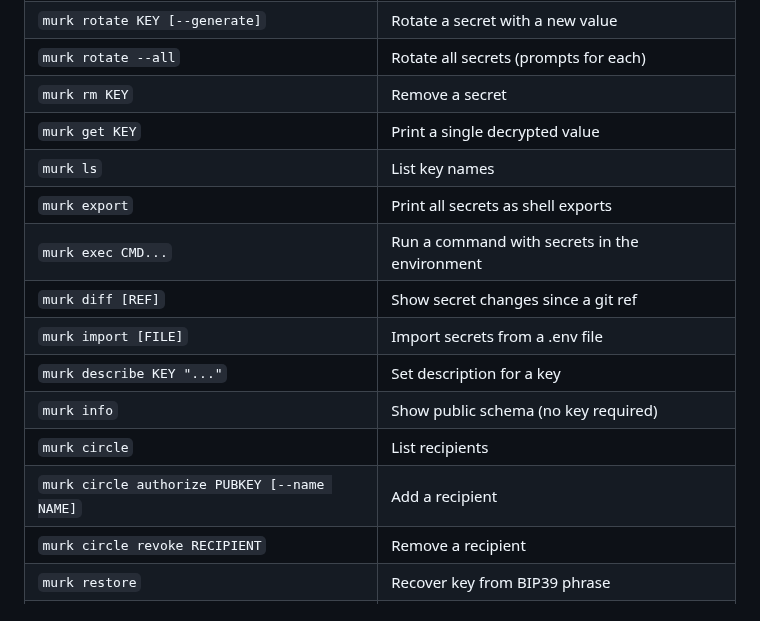
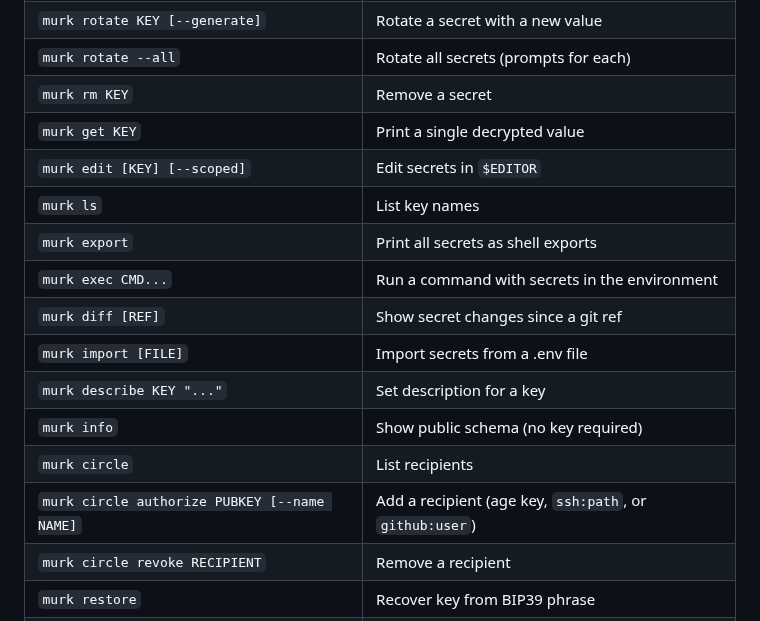
Before and after one commit to iicky/murk, a Markdown page: README.md, the part around the change. Rendered like a GitHub page.

Commit message:
add edit and ssh:path to README command table

```diff
--- a/README.md
+++ b/README.md
@@ -195,6 +195,7 @@ murk restore
 | `murk rotate --all` | Rotate all secrets (prompts for each) |
 | `murk rm KEY` | Remove a secret |
 | `murk get KEY` | Print a single decrypted value |
+| `murk edit [KEY] [--scoped]` | Edit secrets in `$EDITOR` |
 | `murk ls` | List key names |
 | `murk export` | Print all secrets as shell exports |
 | `murk exec CMD...` | Run a command with secrets in the environment |
@@ -203,7 +204,7 @@ murk restore
 | `murk describe KEY "..."` | Set description for a key |
 | `murk info` | Show public schema (no key required) |
 | `murk circle` | List recipients |
-| `murk circle authorize PUBKEY [--name NAME]` | Add a recipient |
+| `murk circle authorize PUBKEY [--name NAME]` | Add a recipient (age key, `ssh:path`, or `github:user`) |
 | `murk circle revoke RECIPIENT` | Remove a recipient |
 | `murk restore` | Recover key from BIP39 phrase |
 | `murk recover` | Show recovery phrase for current key |
```
